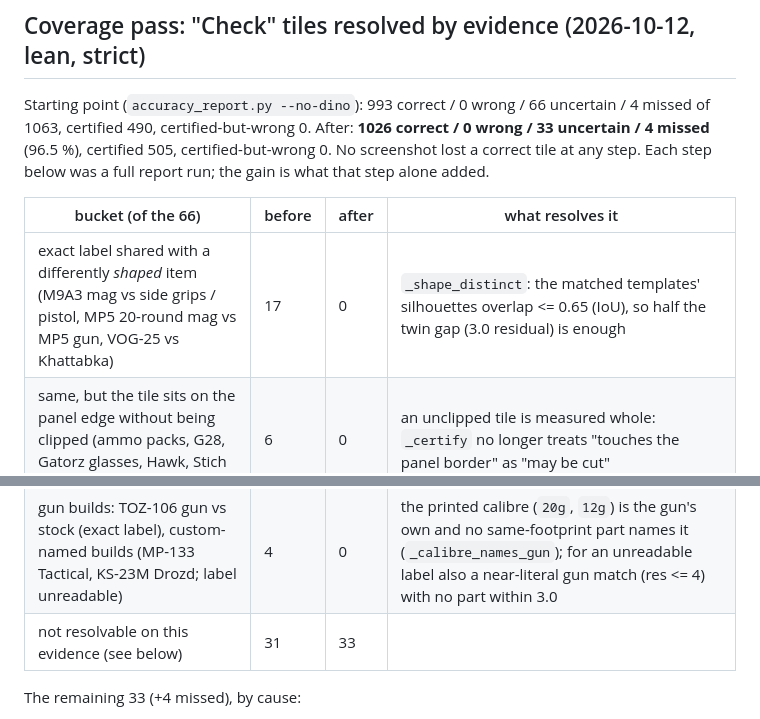
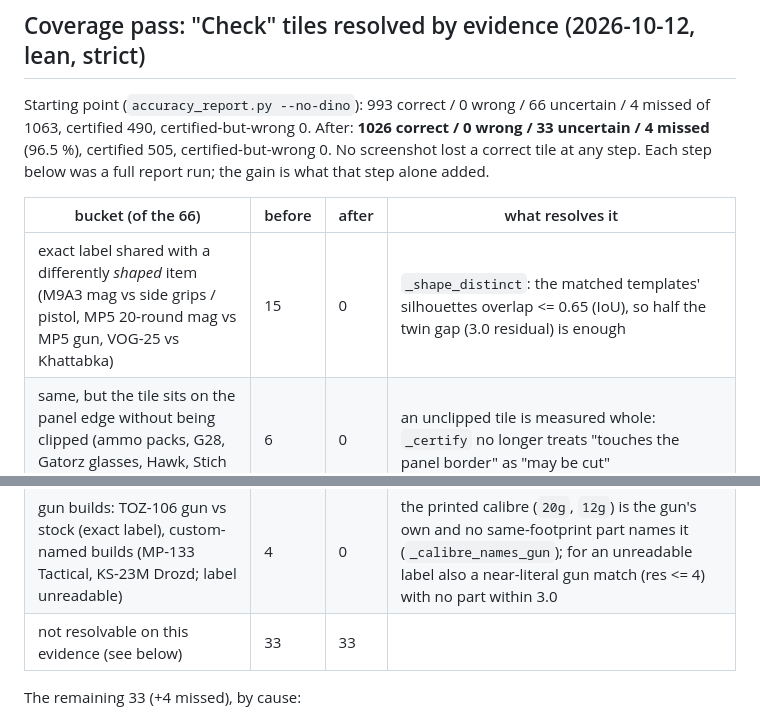
Before and after one commit to josfire18/tarkov-stash-helper, a Markdown page: docs/accuracy.md, 2 parts joined by grey strips. Rendered like a GitHub page.

Commit message:
docs: fix bucket counts
Co-Authored-By: Claude Opus 5.5 <noreply@anthropic.com>

```diff
--- a/docs/accuracy.md
+++ b/docs/accuracy.md
@@ -180,13 +180,13 @@ below was a full report run; the gain is what that step alone added.
 
 | bucket (of the 66) | before | after | what resolves it |
 |---|---|---|---|
-| exact label shared with a differently *shaped* item (M9A3 mag vs side grips / pistol, MP5 20-round mag vs MP5 gun, VOG-25 vs Khattabka) | 17 | 0 | `_shape_distinct`: the matched templates' silhouettes overlap <= 0.65 (IoU), so half the twin gap (3.0 residual) is enough |
+| exact label shared with a differently *shaped* item (M9A3 mag vs side grips / pistol, MP5 20-round mag vs MP5 gun, VOG-25 vs Khattabka) | 15 | 0 | `_shape_distinct`: the matched templates' silhouettes overlap <= 0.65 (IoU), so half the twin gap (3.0 residual) is enough |
 | same, but the tile sits on the panel edge without being clipped (ammo packs, G28, Gatorz glasses, Hawk, Stich carrier) | 6 | 0 | an unclipped tile is measured whole: `_certify` no longer treats "touches the panel border" as "may be cut" |
 | settled twins whose calibrated confidence was low (ammo packs whose tarkov.dev art differs from the render: res 11-17) | 3 | 0 | settled twins under an exact game-font label are label-verified (`verified: label+twins`) |
 | label strip pixel offset ("Analgin" at 63.09 px/slot) | 1 | 0 | label anchor x shifts reach +-1 px (the strip edge is an integer pixel, the pitch is not); also certified 490 -> 505 tiles |
 | look-alike twins (colour variants, loose rounds of two calibres, suppressor vs its dust cover): EXFIL cover, PP gs, NT4, Vityaz | 4 | 0 | `_colour_gap`: mean colour error over the pixels *both* templates draw opaque, rival minus pick >= 12 levels, and the picture must not prefer the rival |
 | gun builds: TOZ-106 gun vs stock (exact label), custom-named builds (MP-133 Tactical, KS-23M Drozd; label unreadable) | 4 | 0 | the printed calibre (`20g`, `12g`) is the gun's own and no same-footprint part names it (`_calibre_names_gun`); for an unreadable label also a near-literal gun match (res <= 4) with no part within 3.0 |
-| not resolvable on this evidence (see below) | 31 | 33 | |
+| not resolvable on this evidence (see below) | 33 | 33 | |
 
 The remaining 33 (+4 missed), by cause:
 
```
